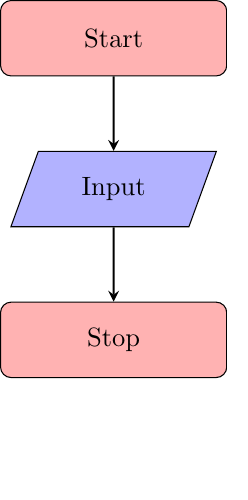
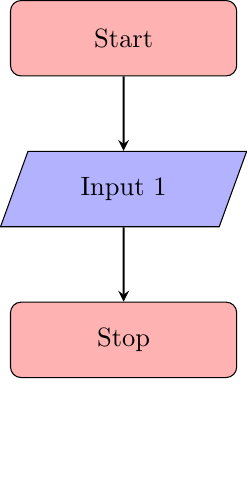
Before and after one commit to Akokjk/aaronbarack.com, a LaTeX figure (src/graphics/flowchart.tex): the whole page. Compiled offline with pdfLaTeX.

Commit message:
fixed other formating issues

```diff
--- a/src/graphics/flowchart.tex
+++ b/src/graphics/flowchart.tex
@@ -1,5 +1,5 @@
 
-\documentclass{standalone}
+\documentclass[convert ,outext=.png]{standalone}
 
 \usepackage{tikz}
 \usepackage{xcolor}
@@ -11,10 +11,9 @@
 \tikzstyle{decision} = [diamond, minimum width=3cm, minimum height=1cm, text centered, draw=black, fill=green!30]
 \tikzstyle{arrow} = [thick, ->, >=stealth]
 \begin{document}
-\nopagecolor
 \begin{tikzpicture}[node distance=2cm]
 \node(start)[startstop] {Start};
-\node(in1)[io, below of=start]{Input};
+\node(in1)[io, below of=start]{Input 1};
 \node(stop)[startstop, below of =in1] {Stop};
 \node(footnote)[below of= stop] {};
 
```
Also changed, not shown: README.md, src/graphics/flowchart.png, 2 other files.
